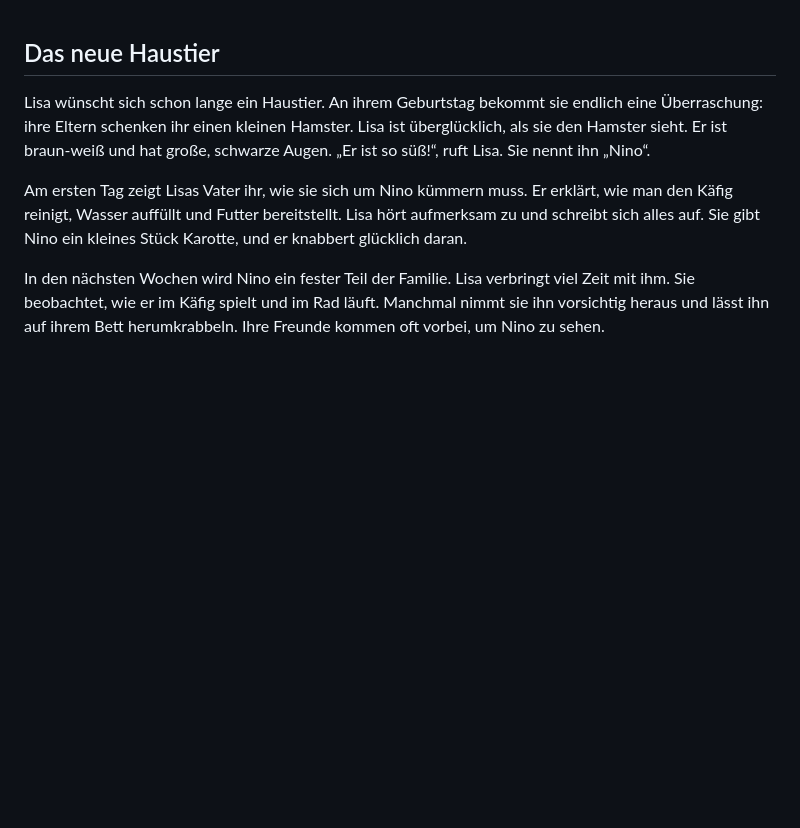
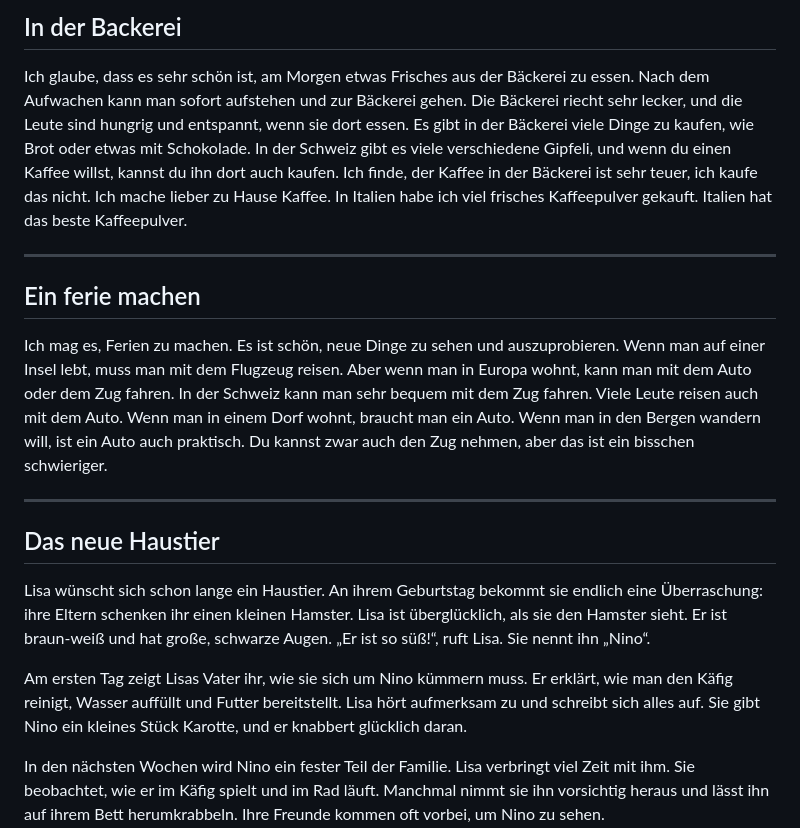
Before and after one commit to daniel-bergmann/german-stories, a Markdown page: markdown/a2.md, the part around the change. Rendered like a GitHub page; blank space fills up the shorter version.

```diff
--- a/markdown/a2.md
+++ b/markdown/a2.md
@@ -1,3 +1,15 @@
+## In der Backerei
+
+Ich glaube, dass es sehr schön ist, am Morgen etwas Frisches aus der Bäckerei zu essen. Nach dem Aufwachen kann man sofort aufstehen und zur Bäckerei gehen. Die Bäckerei riecht sehr lecker, und die Leute sind hungrig und entspannt, wenn sie dort essen. Es gibt in der Bäckerei viele Dinge zu kaufen, wie Brot oder etwas mit Schokolade. In der Schweiz gibt es viele verschiedene Gipfeli, und wenn du einen Kaffee willst, kannst du ihn dort auch kaufen. Ich finde, der Kaffee in der Bäckerei ist sehr teuer, ich kaufe das nicht. Ich mache lieber zu Hause Kaffee. In Italien habe ich viel frisches Kaffeepulver gekauft. Italien hat das beste Kaffeepulver.
+
+---
+
+## Ein ferie machen
+
+Ich mag es, Ferien zu machen. Es ist schön, neue Dinge zu sehen und auszuprobieren. Wenn man auf einer Insel lebt, muss man mit dem Flugzeug reisen. Aber wenn man in Europa wohnt, kann man mit dem Auto oder dem Zug fahren. In der Schweiz kann man sehr bequem mit dem Zug fahren. Viele Leute reisen auch mit dem Auto. Wenn man in einem Dorf wohnt, braucht man ein Auto. Wenn man in den Bergen wandern will, ist ein Auto auch praktisch. Du kannst zwar auch den Zug nehmen, aber das ist ein bisschen schwieriger.
+
+---
+
 ## Das neue Haustier
 
 Lisa wünscht sich schon lange ein Haustier. An ihrem Geburtstag bekommt sie endlich eine Überraschung: ihre Eltern schenken ihr einen kleinen Hamster. Lisa ist überglücklich, als sie den Hamster sieht. Er ist braun-weiß und hat große, schwarze Augen. „Er ist so süß!“, ruft Lisa. Sie nennt ihn „Nino“.
```
